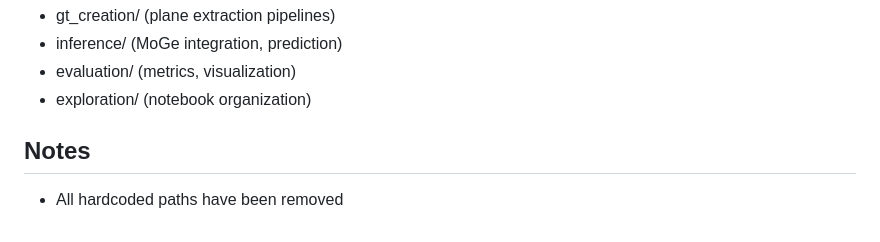
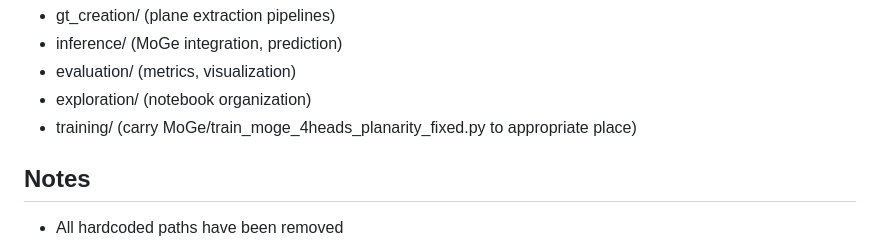
Before and after one commit to alpayozkan/PixelwisePlanarity, a Markdown page: readme.md, the part around the change. GitHub-like rendering.

Commit message:
training update

```diff
--- a/readme.md
+++ b/readme.md
@@ -179,6 +179,7 @@ GT generation configured via YAML files in `gt_creation/configs/`:
 - inference/ (MoGe integration, prediction)
 - evaluation/ (metrics, visualization)
 - exploration/ (notebook organization)
+- training/ (carry MoGe/train_moge_4heads_planarity_fixed.py to appropriate place)
 
 ## Notes
 
```
